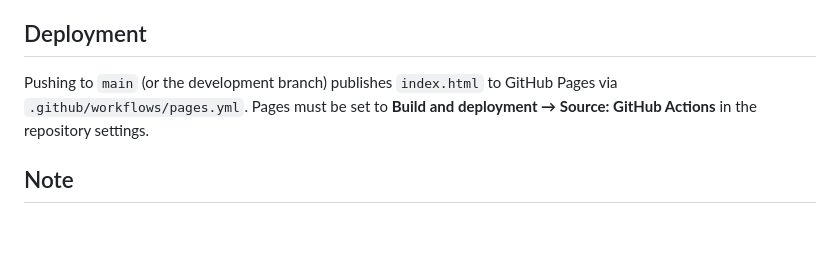
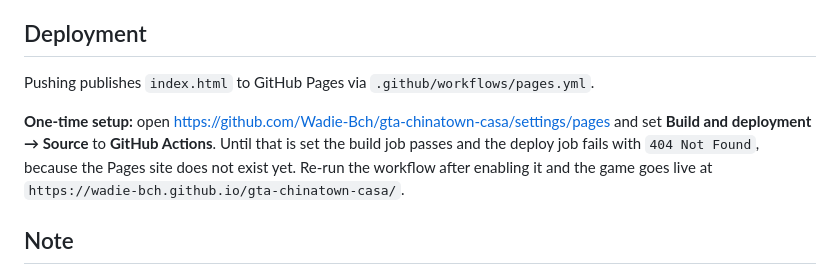
Before and after one commit to Wadie-Bch/gta-chinatown-casa, a Markdown page: README.md, the part around the change. Drawn GitHub-style; blank space fills up the shorter version.

Commit message:
Spell out the one-time GitHub Pages setup in the README
The deploy job cannot create a Pages deployment until Pages is enabled with
GitHub Actions as its source, so name that step and its URL explicitly.

Co-Authored-By: Claude Opus 5 <noreply@anthropic.com>
Claude-Session: https://claude.ai/code/session_016HXTn8gjfLKpL1xREG5aqy

```diff
--- a/README.md
+++ b/README.md
@@ -67,9 +67,16 @@ to hold frame rate on weaker hardware.
 
 ## Deployment
 
-Pushing to `main` (or the development branch) publishes `index.html` to GitHub
-Pages via `.github/workflows/pages.yml`. Pages must be set to **Build and
-deployment → Source: GitHub Actions** in the repository settings.
+Pushing publishes `index.html` to GitHub Pages via
+`.github/workflows/pages.yml`.
+
+**One-time setup:** open
+<https://github.com/Wadie-Bch/gta-chinatown-casa/settings/pages> and set
+**Build and deployment → Source** to **GitHub Actions**. Until that is set the
+build job passes and the deploy job fails with `404 Not Found`, because the
+Pages site does not exist yet. Re-run the workflow after enabling it and the
+game goes live at
+`https://wadie-bch.github.io/gta-chinatown-casa/`.
 
 ## Note
 
```
